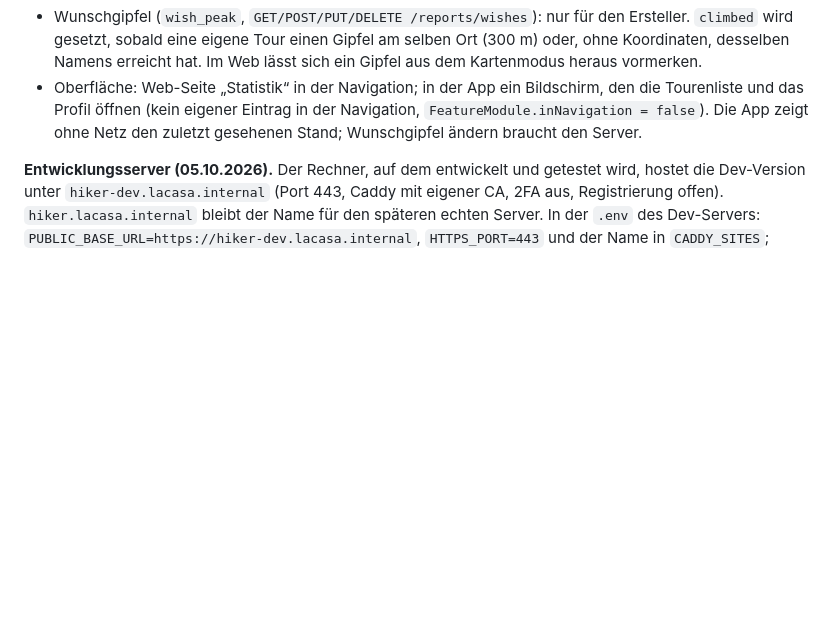
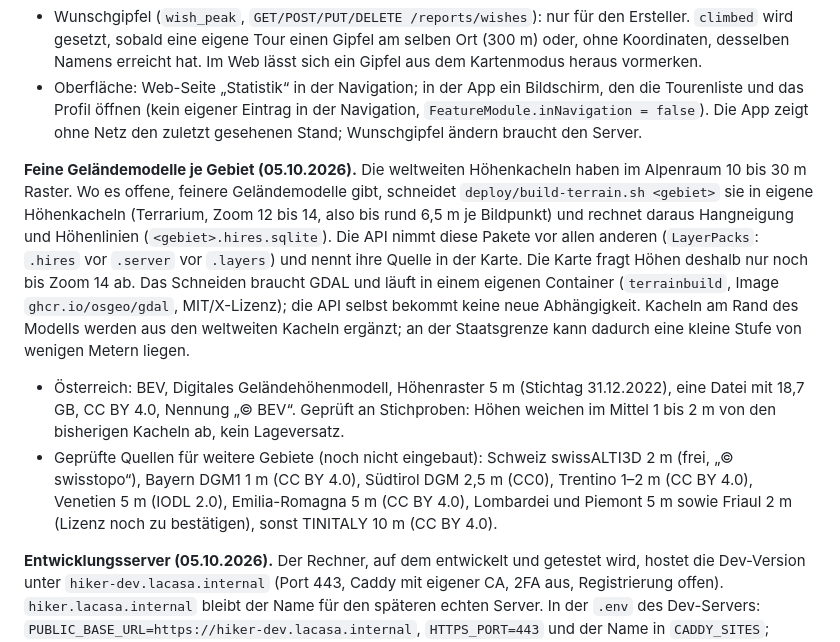
Before and after one commit to kudsfhgdsj/hiker, a Markdown page: DESIGN.md, the part around the change. Drawn GitHub-style; blank space fills up the shorter version.

```diff
--- a/DESIGN.md
+++ b/DESIGN.md
@@ -737,6 +737,10 @@ Ziel: Ubuntu 26.04, Domain `hiker.lacasa.internal`, läuft auf dem bereits genut
 - Wunschgipfel (`wish_peak`, `GET/POST/PUT/DELETE /reports/wishes`): nur für den Ersteller. `climbed` wird gesetzt, sobald eine eigene Tour einen Gipfel am selben Ort (300 m) oder, ohne Koordinaten, desselben Namens erreicht hat. Im Web lässt sich ein Gipfel aus dem Kartenmodus heraus vormerken.
 - Oberfläche: Web-Seite „Statistik“ in der Navigation; in der App ein Bildschirm, den die Tourenliste und das Profil öffnen (kein eigener Eintrag in der Navigation, `FeatureModule.inNavigation = false`). Die App zeigt ohne Netz den zuletzt gesehenen Stand; Wunschgipfel ändern braucht den Server.
 
+**Feine Geländemodelle je Gebiet (05.10.2026).** Die weltweiten Höhenkacheln haben im Alpenraum 10 bis 30 m Raster. Wo es offene, feinere Geländemodelle gibt, schneidet `deploy/build-terrain.sh <gebiet>` sie in eigene Höhenkacheln (Terrarium, Zoom 12 bis 14, also bis rund 6,5 m je Bildpunkt) und rechnet daraus Hangneigung und Höhenlinien (`<gebiet>.hires.sqlite`). Die API nimmt diese Pakete vor allen anderen (`LayerPacks`: `.hires` vor `.server` vor `.layers`) und nennt ihre Quelle in der Karte. Die Karte fragt Höhen deshalb nur noch bis Zoom 14 ab. Das Schneiden braucht GDAL und läuft in einem eigenen Container (`terrainbuild`, Image `ghcr.io/osgeo/gdal`, MIT/X-Lizenz); die API selbst bekommt keine neue Abhängigkeit. Kacheln am Rand des Modells werden aus den weltweiten Kacheln ergänzt; an der Staatsgrenze kann dadurch eine kleine Stufe von wenigen Metern liegen.
+- Österreich: BEV, Digitales Geländehöhenmodell, Höhenraster 5 m (Stichtag 31.12.2022), eine Datei mit 18,7 GB, CC BY 4.0, Nennung „© BEV“. Geprüft an Stichproben: Höhen weichen im Mittel 1 bis 2 m von den bisherigen Kacheln ab, kein Lageversatz.
+- Geprüfte Quellen für weitere Gebiete (noch nicht eingebaut): Schweiz swissALTI3D 2 m (frei, „© swisstopo“), Bayern DGM1 1 m (CC BY 4.0), Südtirol DGM 2,5 m (CC0), Trentino 1–2 m (CC BY 4.0), Venetien 5 m (IODL 2.0), Emilia-Romagna 5 m (CC BY 4.0), Lombardei und Piemont 5 m sowie Friaul 2 m (Lizenz noch zu bestätigen), sonst TINITALY 10 m (CC BY 4.0).
+
 **Entwicklungsserver (05.10.2026).** Der Rechner, auf dem entwickelt und getestet wird, hostet die Dev-Version unter `hiker-dev.lacasa.internal` (Port 443, Caddy mit eigener CA, 2FA aus, Registrierung offen). `hiker.lacasa.internal` bleibt der Name für den späteren echten Server. In der `.env` des Dev-Servers: `PUBLIC_BASE_URL=https://hiker-dev.lacasa.internal`, `HTTPS_PORT=443` und der Name in `CADDY_SITES`; `localhost` und `10.0.2.2` bleiben dort für Browser-Tests am Rechner und den Android-Emulator. Die Test-App („hiker Test“) gehört zu diesem Server, die echte App zum echten.
 
 **Build-Varianten der App (05.10.2026).** Zwei Android-Flavors: `production` (die echte App, Standard ohne `--flavor`) und `staging` („hiker Test“, Kennung mit `.test`, Versionsname mit `-test`, oranges Symbol, Band „TEST“ in der App). Beide lassen sich nebeneinander installieren und teilen keine Daten; im Code sagt `isTestApp` (`app.dart`), welche Variante läuft. Derselbe Signaturschlüssel für beide.
```
Also changed, not shown: deploy/README.md (+13 -0 lines).
